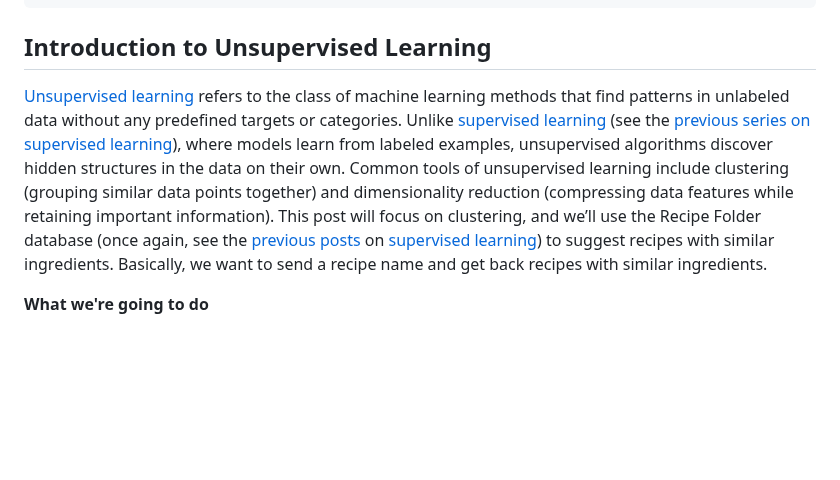
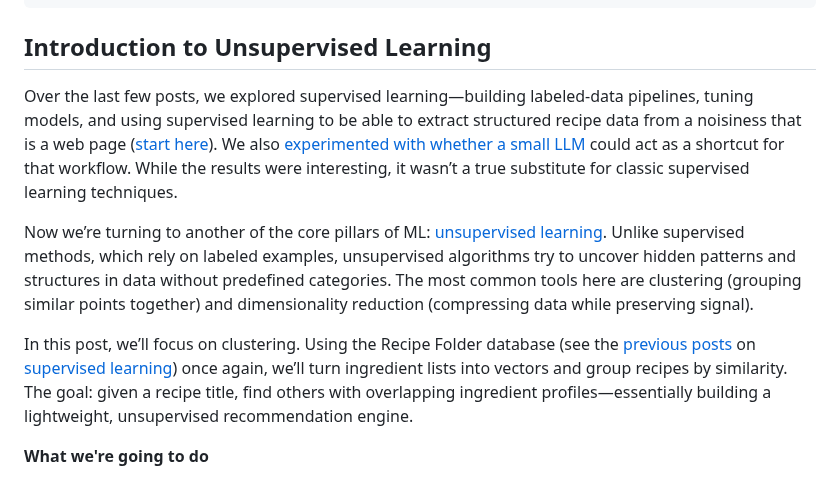
Before and after one commit to kriserickson/aging-coder, a Markdown page: src/posts/2025-08-25-clustering-the-cookbook-a-taste-of-unsupervised-learning.md, the part around the change. Drawn GitHub-style; blank space fills up the shorter version.

Commit message:
Improve the introduction.

```diff
--- a/src/posts/2025-08-25-clustering-the-cookbook-a-taste-of-unsupervised-learning.md
+++ b/src/posts/2025-08-25-clustering-the-cookbook-a-taste-of-unsupervised-learning.md
@@ -9,7 +9,11 @@ date: 2025-08-25
 ---
 ## Introduction to Unsupervised Learning
 
-[Unsupervised learning](https://www.ibm.com/think/topics/unsupervised-learning) refers to the class of machine learning methods that find patterns in unlabeled data without any predefined targets or categories.  Unlike [supervised learning](https://www.ibm.com/think/topics/supervised-learning) (see the [previous series on supervised learning](/posts/2025-06-13-experiments-in-supervised-learning)), where models learn from labeled examples, unsupervised algorithms discover hidden structures in the data on their own. Common tools of unsupervised learning include clustering (grouping similar data points together) and dimensionality reduction (compressing data features while retaining important information).  This post will focus on clustering, and we’ll use the Recipe Folder database (once again, see the [previous](/posts/2025-06-13-experiments-in-supervised-learning) [posts](/posts/2025-06-14-experiments-in-supervised-learning-part-2) on [supervised](/posts/2025-06-23-experiments-in-supervised-learning-part-3) [learning](/posts/2025-06-28-experiments-in-supervised-learning-part-4)) to suggest recipes with similar ingredients. Basically, we want to send a recipe name and get back recipes with similar ingredients.
+Over the last few posts, we explored supervised learning—building labeled‑data pipelines, tuning models, and using supervised learning to be able to extract structured recipe data from a noisiness that is a web page ([start here](/posts/2025-06-13-experiments-in-supervised-learning)). We also [experimented with whether a small LLM](/posts/2025-07-26-can-a-tiny-llm-beat-a-supervised-model) could act as a shortcut for that workflow. While the results were interesting, it wasn’t a true substitute for classic supervised learning techniques.
+
+Now we’re turning to another of the core pillars of ML: [unsupervised learning](https://www.ibm.com/think/topics/unsupervised-learning). Unlike supervised methods, which rely on labeled examples, unsupervised algorithms try to uncover hidden patterns and structures in data without predefined categories. The most common tools here are clustering (grouping similar points together) and dimensionality reduction (compressing data while preserving signal).
+
+In this post, we’ll focus on clustering. Using the Recipe Folder database (see the [previous](/posts/2025-06-13-experiments-in-supervised-learning) [posts](/posts/2025-06-14-experiments-in-supervised-learning-part-2) on [supervised](/posts/2025-06-23-experiments-in-supervised-learning-part-3) [learning](/posts/2025-06-28-experiments-in-supervised-learning-part-4)) once again, we’ll turn ingredient lists into vectors and group recipes by similarity. The goal: given a recipe title, find others with overlapping ingredient profiles—essentially building a lightweight, unsupervised recommendation engine.
 
 **What we're going to do**
 
```
